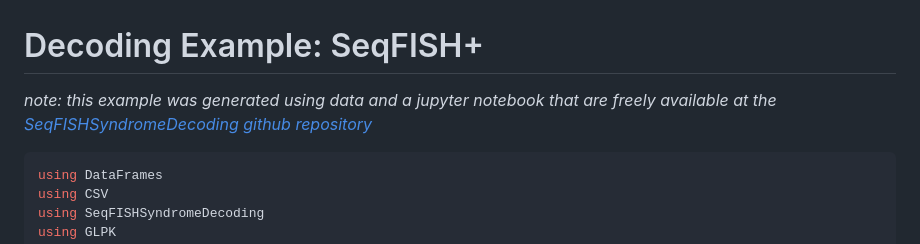
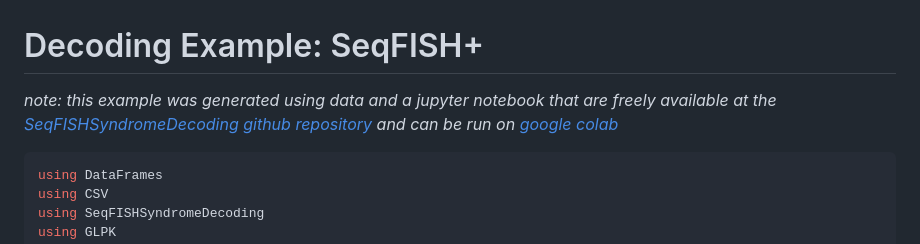
Before and after one commit to CaiGroup/SeqFISHSyndromeDecoding.jl, a Markdown page: docs/src/example_decode.md, the part around the change. Rendered like a GitHub page.

Commit message:
add colab link

````diff
--- a/docs/src/example_decode.md
+++ b/docs/src/example_decode.md
@@ -1,8 +1,7 @@
 
 # Decoding Example: SeqFISH+
 
-*note: this example was generated using data and a jupyter notebook that are freely available at the [SeqFISHSyndromeDecoding github repository](https://github.com/CaiGroup/SeqFISHSyndromeDecoding)*
-
+*note: this example was generated using data and a jupyter notebook that are freely available at the [SeqFISHSyndromeDecoding github repository](https://github.com/CaiGroup/SeqFISHSyndromeDecoding) and can be run on [google colab](https://colab.research.google.com/github/CaiGroup/SeqFISHSyndromeDecoding.jl/blob/master/example_notebook/colab/example_decode_colab.jl.ipynb)*
 
 ```julia
 using DataFrames
````
Also changed, not shown: docs/src/example_decode_RS.md (+1 -2 lines).
